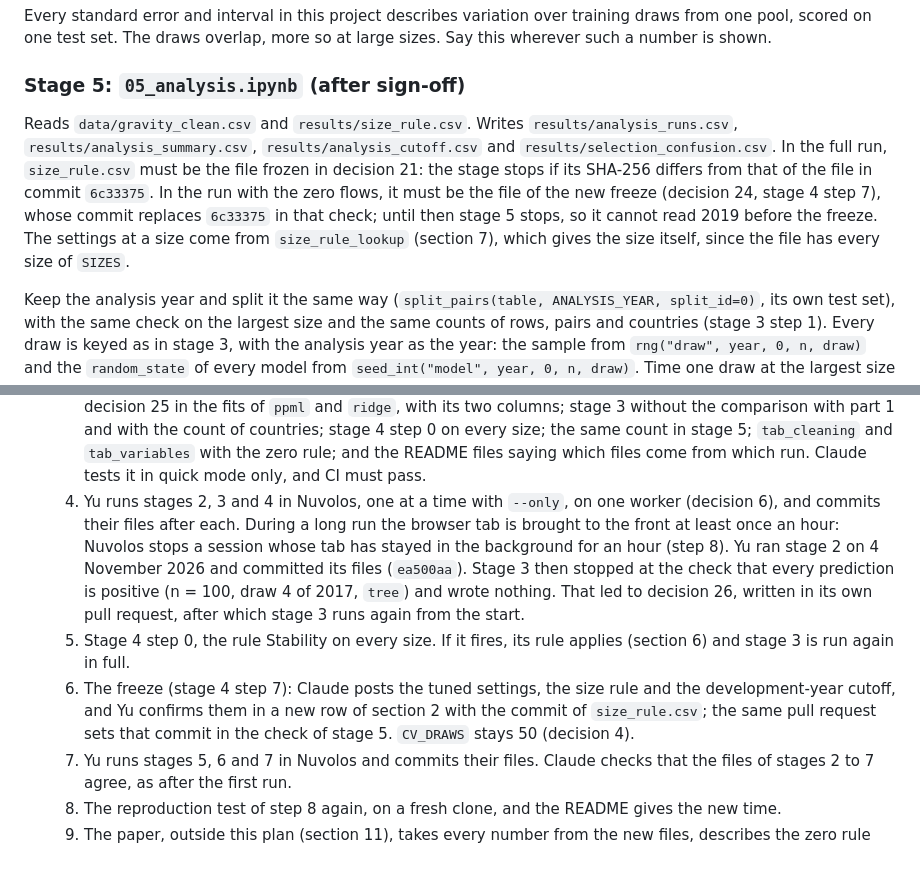
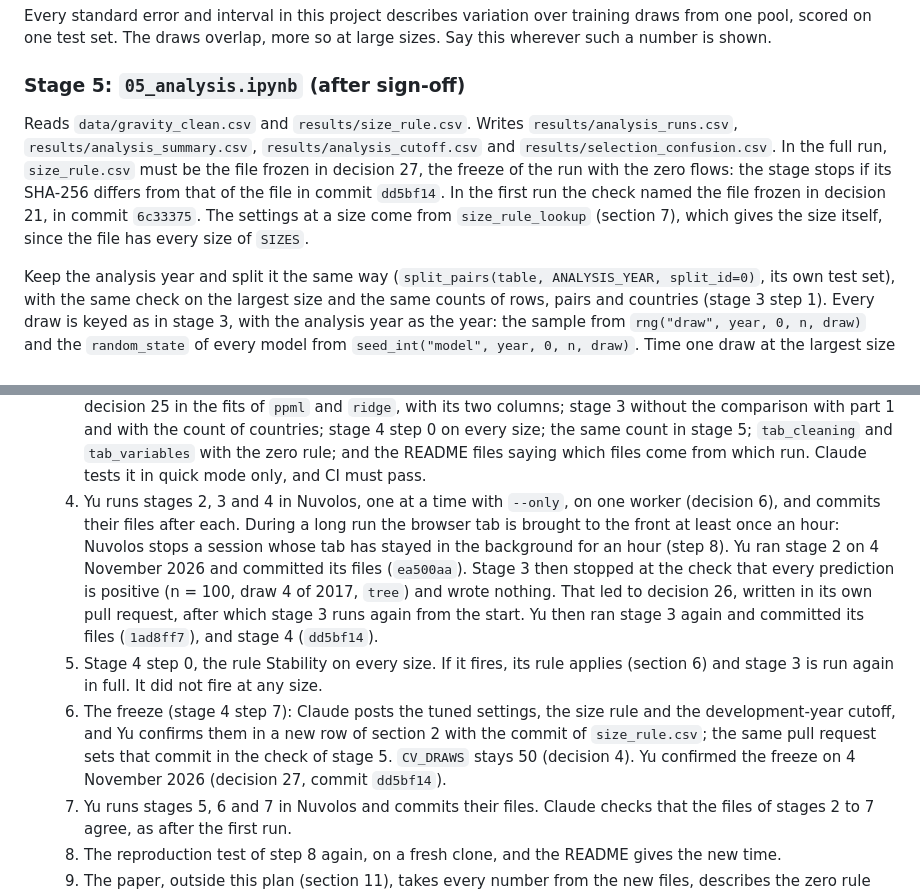
Before and after one commit to yu-lin-02/advanced-data-analysis, a Markdown page: docs/build_plan.md, 2 parts joined by grey strips. Rendered like a GitHub page; blank space fills up the shorter version.

Commit message:
Plan: decision 27, the freeze of the run with the zero flows
Yu confirmed the 2017 settings and the size rule of results/size_rule.csv
in commit dd5bf14 on the decision card ("Freeze"). The row records the
settings, the size rule, the development-year cutoff (reversal, no n*),
the checks behind the choice, and Yu's answer. Stage 5 now names this
file in its check, and section 10 records the runs of stages 3 and 4.

Co-Authored-By: Claude Opus 5.5 <noreply@anthropic.com>
Claude-Session: https://claude.ai/code/session_01XuFXNnUH7FwuAb8wqqj4Pn

```diff
--- a/docs/build_plan.md
+++ b/docs/build_plan.md
@@ -328,7 +329,7 @@ Every standard error and interval in this project describes variation over train
 
 ### Stage 5: `05_analysis.ipynb` (after sign-off)
 
-Reads `data/gravity_clean.csv` and `results/size_rule.csv`. Writes `results/analysis_runs.csv`, `results/analysis_summary.csv`, `results/analysis_cutoff.csv` and `results/selection_confusion.csv`. In the full run, `size_rule.csv` must be the file frozen in decision 21: the stage stops if its SHA-256 differs from that of the file in commit `6c33375`. In the run with the zero flows, it must be the file of the new freeze (decision 24, stage 4 step 7), whose commit replaces `6c33375` in that check; until then stage 5 stops, so it cannot read 2019 before the freeze. The settings at a size come from `size_rule_lookup` (section 7), which gives the size itself, since the file has every size of `SIZES`.
+Reads `data/gravity_clean.csv` and `results/size_rule.csv`. Writes `results/analysis_runs.csv`, `results/analysis_summary.csv`, `results/analysis_cutoff.csv` and `results/selection_confusion.csv`. In the full run, `size_rule.csv` must be the file frozen in decision 27, the freeze of the run with the zero flows: the stage stops if its SHA-256 differs from that of the file in commit `dd5bf14`. In the first run the check named the file frozen in decision 21, in commit `6c33375`. The settings at a size come from `size_rule_lookup` (section 7), which gives the size itself, since the file has every size of `SIZES`.
 
 Keep the analysis year and split it the same way (`split_pairs(table, ANALYSIS_YEAR, split_id=0)`, its own test set), with the same check on the largest size and the same counts of rows, pairs and countries (stage 3 step 1). Every draw is keyed as in stage 3, with the analysis year as the year: the sample from `rng("draw", year, 0, n, draw)` and the `random_state` of every model from `seed_int("model", year, 0, n, draw)`. Time one draw at the largest size first and ask Yu about `CV_DRAWS` if the projection is long: this number is fixed before any error of this stage is looked at. The notebook times one draw at the largest size with `cv_select` and prints the projected minutes and no error, and does not wait; before the full run in Nuvolos, Claude projects the time from the seconds of the full run of stage 3 and asks Yu. For every size and draw, on one training sample:
 
@@ -449,9 +450,9 @@ Phase B. Yu reported the sign-off in the plan thread on 17 October 2026 ("TA has
     1. Yu updates section 0: the date of the sign-off, 1 November 2026, and the changes asked for at sign-off, to keep the zero trade flows and to note in the report that a random split of pairs lets every model see each country in training. Yu answers decision 25. Yu answered on 4 November 2026: the rows an indicator separates are left out of that fit ("Drop the pairs").
     2. This revision of the plan, one pull request, merged before any code changes.
     3. One pull request for the code: stage 2 step 3 and the counts of section 3; `unit_deviance` at a zero flow; decision 25 in the fits of `ppml` and `ridge`, with its two columns; stage 3 without the comparison with part 1 and with the count of countries; stage 4 step 0 on every size; the same count in stage 5; `tab_cleaning` and `tab_variables` with the zero rule; and the README files saying which files come from which run. Claude tests it in quick mode only, and CI must pass.
-    4. Yu runs stages 2, 3 and 4 in Nuvolos, one at a time with `--only`, on one worker (decision 6), and commits their files after each. During a long run the browser tab is brought to the front at least once an hour: Nuvolos stops a session whose tab has stayed in the background for an hour (step 8). Yu ran stage 2 on 4 November 2026 and committed its files (`ea500aa`). Stage 3 then stopped at the check that every prediction is positive (n = 100, draw 4 of 2017, `tree`) and wrote nothing. That led to decision 26, written in its own pull request, after which stage 3 runs again from the start.
-    5. Stage 4 step 0, the rule Stability on every size. If it fires, its rule applies (section 6) and stage 3 is run again in full.
-    6. The freeze (stage 4 step 7): Claude posts the tuned settings, the size rule and the development-year cutoff, and Yu confirms them in a new row of section 2 with the commit of `size_rule.csv`; the same pull request sets that commit in the check of stage 5. `CV_DRAWS` stays 50 (decision 4).
+    4. Yu runs stages 2, 3 and 4 in Nuvolos, one at a time with `--only`, on one worker (decision 6), and commits their files after each. During a long run the browser tab is brought to the front at least once an hour: Nuvolos stops a session whose tab has stayed in the background for an hour (step 8). Yu ran stage 2 on 4 November 2026 and committed its files (`ea500aa`). Stage 3 then stopped at the check that every prediction is positive (n = 100, draw 4 of 2017, `tree`) and wrote nothing. That led to decision 26, written in its own pull request, after which stage 3 runs again from the start. Yu then ran stage 3 again and committed its files (`1ad8ff7`), and stage 4 (`dd5bf14`).
+    5. Stage 4 step 0, the rule Stability on every size. If it fires, its rule applies (section 6) and stage 3 is run again in full. It did not fire at any size.
+    6. The freeze (stage 4 step 7): Claude posts the tuned settings, the size rule and the development-year cutoff, and Yu confirms them in a new row of section 2 with the commit of `size_rule.csv`; the same pull request sets that commit in the check of stage 5. `CV_DRAWS` stays 50 (decision 4). Yu confirmed the freeze on 4 November 2026 (decision 27, commit `dd5bf14`).
     7. Yu runs stages 5, 6 and 7 in Nuvolos and commits their files. Claude checks that the files of stages 2 to 7 agree, as after the first run.
     8. The reproduction test of step 8 again, on a fresh clone, and the README gives the new time.
     9. The paper, outside this plan (section 11), takes every number from the new files, describes the zero rule with the counts of stage 2, adds the note on the random split of pairs with the counts of stage 3, and names the first run, its commits and why it was replaced (decision 24).
```
Also changed, not shown: other parts of docs/build_plan.md (+2 -1 lines).
